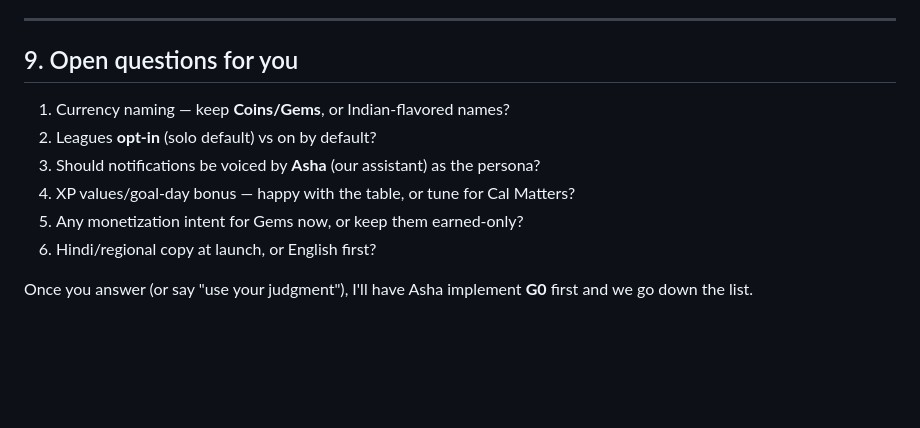
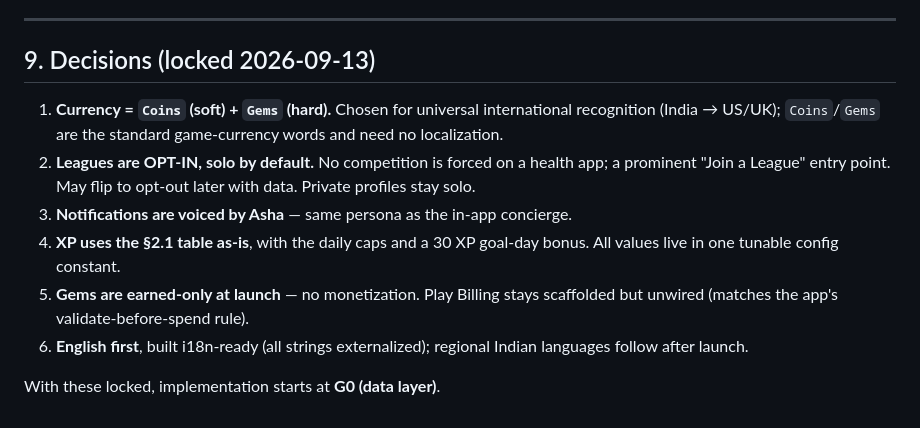
Before and after one commit to atuljaiswal1246/calorie-tracker-wild, a Markdown page: GAMIFICATION_DESIGN.md, the part around the change. Drawn GitHub-style; blank space fills up the shorter version.

Commit message:
docs(gamification): lock decisions - Coins/Gems, opt-in leagues, Asha-voiced notifs, earned-only gems, English-first

```diff
--- a/GAMIFICATION_DESIGN.md
+++ b/GAMIFICATION_DESIGN.md
@@ -269,14 +269,20 @@ Each phase: `flutter analyze` + `flutter test` green, then **you** QA on device.
 
 ---
 
-## 9. Open questions for you
+## 9. Decisions (locked 2026-09-13)
 
-1. Currency naming — keep **Coins/Gems**, or Indian-flavored names?
-2. Leagues **opt-in** (solo default) vs on by default?
-3. Should notifications be voiced by **Asha** (our assistant) as the persona?
-4. XP values/goal-day bonus — happy with the table, or tune for Cal Matters?
-5. Any monetization intent for Gems now, or keep them earned-only?
-6. Hindi/regional copy at launch, or English first?
+1. **Currency = `Coins` (soft) + `Gems` (hard).** Chosen for universal
+   international recognition (India → US/UK); `Coins`/`Gems` are the standard
+   game-currency words and need no localization.
+2. **Leagues are OPT-IN, solo by default.** No competition is forced on a health
+   app; a prominent "Join a League" entry point. May flip to opt-out later with
+   data. Private profiles stay solo.
+3. **Notifications are voiced by Asha** — same persona as the in-app concierge.
+4. **XP uses the §2.1 table as-is**, with the daily caps and a 30 XP goal-day
+   bonus. All values live in one tunable config constant.
+5. **Gems are earned-only at launch** — no monetization. Play Billing stays
+   scaffolded but unwired (matches the app's validate-before-spend rule).
+6. **English first**, built i18n-ready (all strings externalized); regional
+   Indian languages follow after launch.
 
-Once you answer (or say "use your judgment"), I'll have Asha implement **G0**
-first and we go down the list.
+With these locked, implementation starts at **G0 (data layer)**.
```
